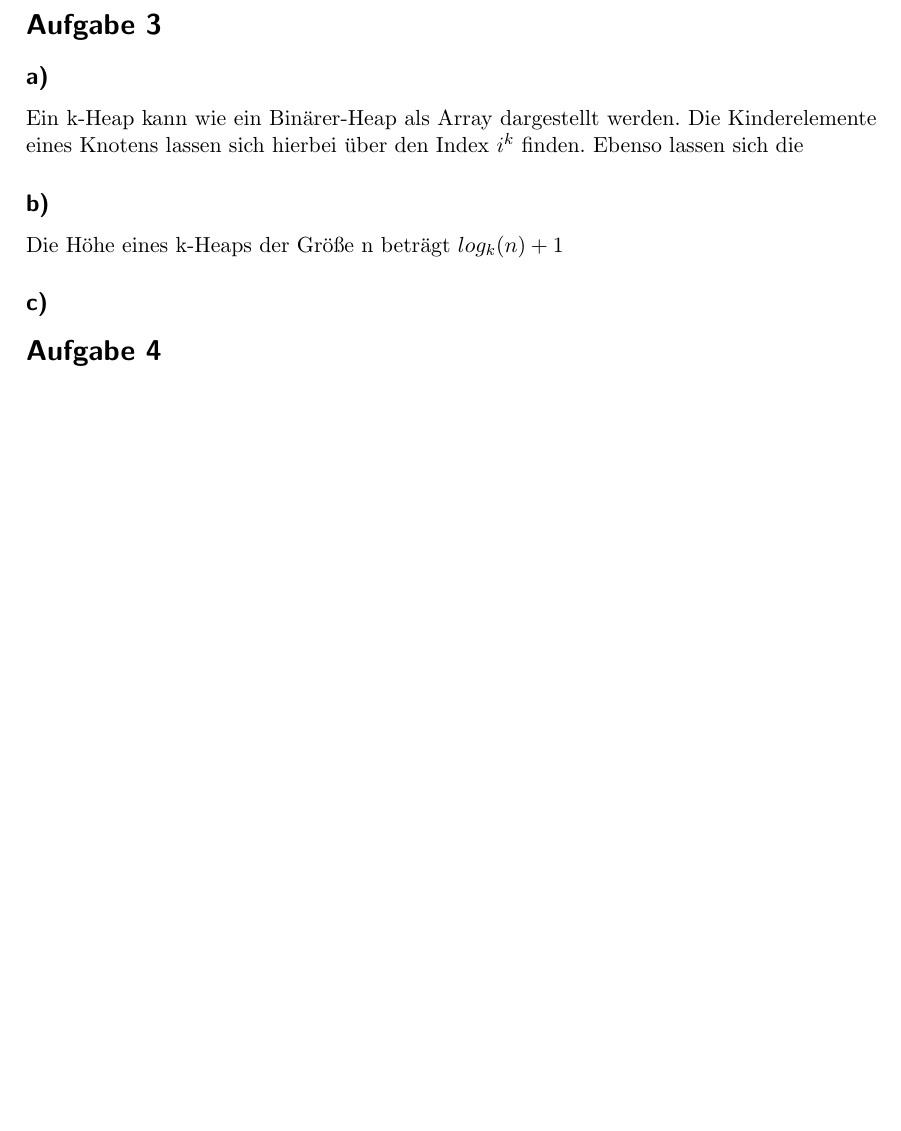
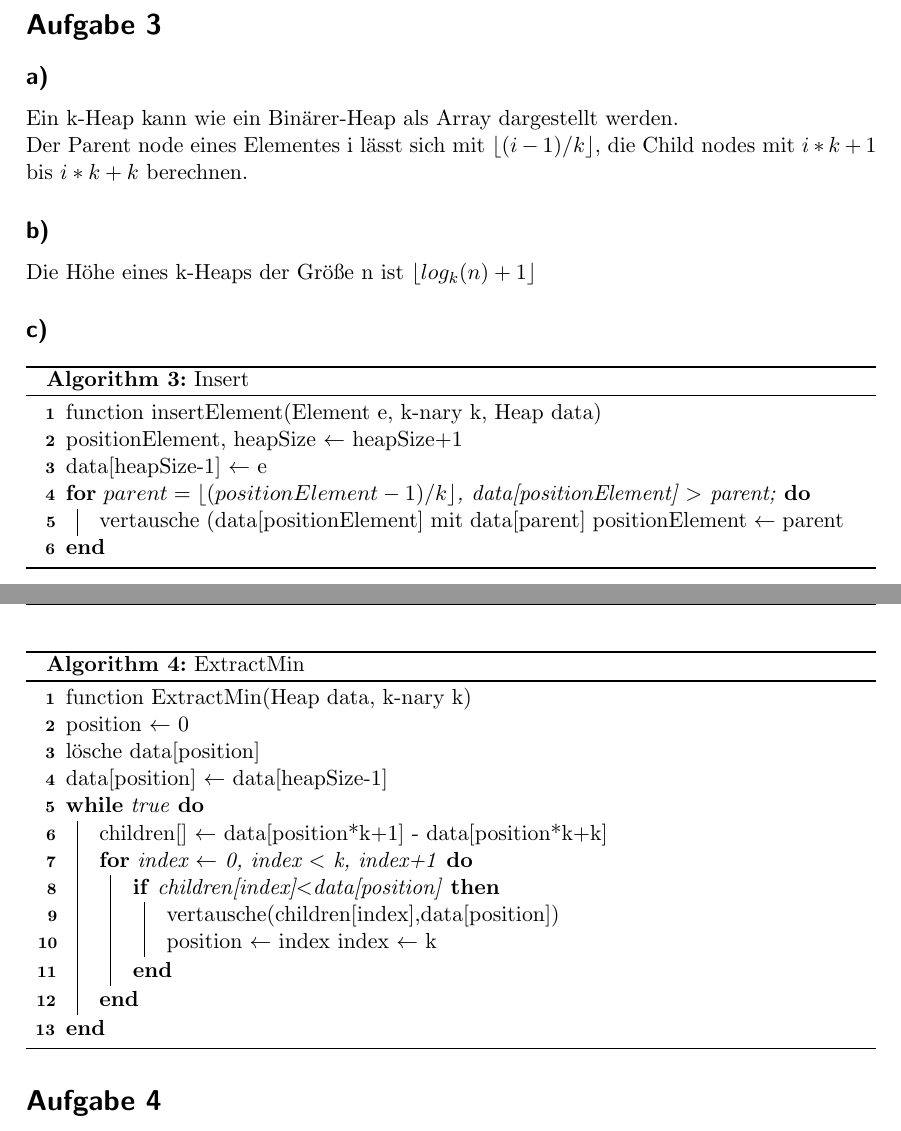
Before and after one commit to paddyMediinf/algo, a LaTeX document (Übungsblatt 3/Übungsblatt 3.tex): part of page 3 of 4 before the commit and two parts of pages 3 and 4 of 4 after it, the two joined at a grey line, cut so that both start at the same text, the shorter picture padded with empty space. Compiled offline with pdfLaTeX.

Commit message:
Nur 3 fertig

```diff
--- a/Übungsblatt 3/Übungsblatt 3.tex
+++ b/Übungsblatt 3/Übungsblatt 3.tex
@@ -396,12 +396,43 @@ $A = \left\langle {4,2,12,10,18,14,6,16,8} \right\rangle$
 \section*{Aufgabe 3}
 \subsection*{a)}
 
-Ein k-Heap kann wie ein Binärer-Heap als Array dargestellt werden.
-Die Kinderelemente eines Knotens lassen sich hierbei über den Index $i^{k}$ finden.
-Ebenso lassen sich die
+Ein k-Heap kann wie ein Binärer-Heap als Array dargestellt werden.\\
+Der Parent node eines Elementes i lässt sich mit
+$\lfloor(i-1)/k \rfloor$, die Child nodes mit $i*k+1 $ bis $i*k+k$ berechnen.
 \subsection*{b)}
-Die Höhe eines k-Heaps der Größe n beträgt $log_k(n)+1$
+Die Höhe eines k-Heaps der Größe n ist $\lfloor log_k(n)+1 \rfloor $
 \subsection*{c)}
+
+\begin{algorithm}[H]
+ function insertElement(Element e, k-nary k, Heap data)\\
+ 	positionElement, heapSize $\leftarrow$ heapSize+1\\
+ 	data[heapSize-1] $\leftarrow$ e\\
+ 	\For{$parent = \lfloor (positionElement-1)/k \rfloor$, data[positionElement] $>$ parent;}{
+ 		vertausche (data[positionElement] mit data[parent]
+ 		positionElement $\leftarrow$ parent
+ 	}
+
+ \caption{Insert}
+\end{algorithm}
+
+\begin{algorithm}[H]
+ function ExtractMin(Heap data, k-nary k)\\
+  position $\leftarrow$ 0\\
+  lösche data[position]\\
+  data[position] $\leftarrow$ data[heapSize-1]\\
+  \While{true}{
+  	children[] $\leftarrow$ data[position*k+1] - data[position*k+k]\\
+  	\For{index $\leftarrow$ 0, index $<$ k, index+1}{
+  		\If{children[index]$<$data[position]}{
+  			vertausche(children[index],data[position])\\
+  			position $\leftarrow$ index
+  			index $\leftarrow$ k
+  		}
+  	}
+  }
+ \caption{ExtractMin}
+\end{algorithm}
+
 \section*{Aufgabe 4}
 \subsection*{a)}
 \subsection*{b)}
```
Also changed, not shown: Übungsblatt 3/Übungsblatt 3.pdf, 2 other files.
